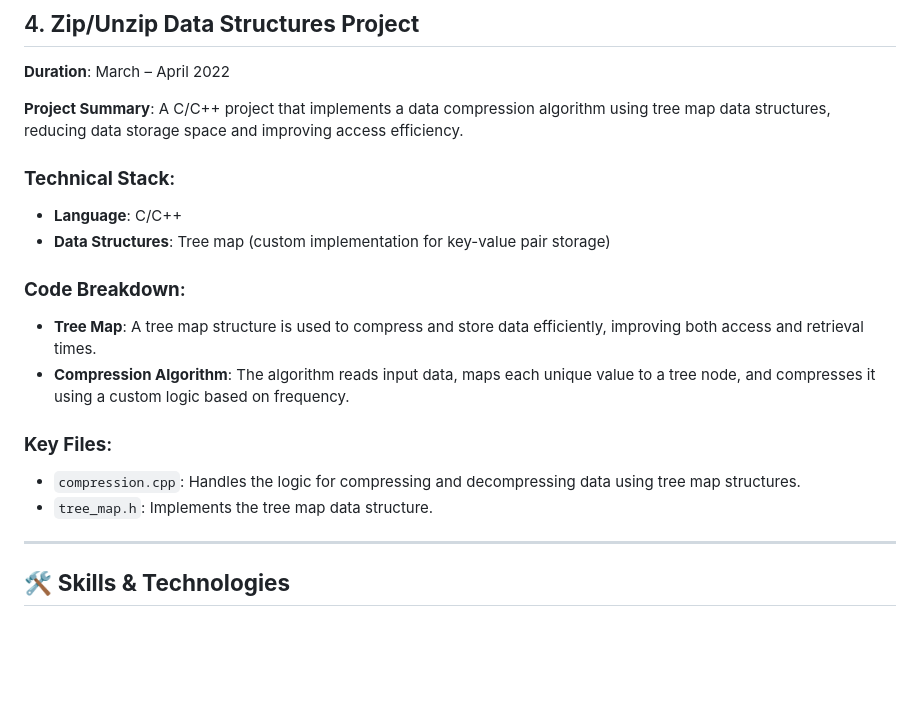
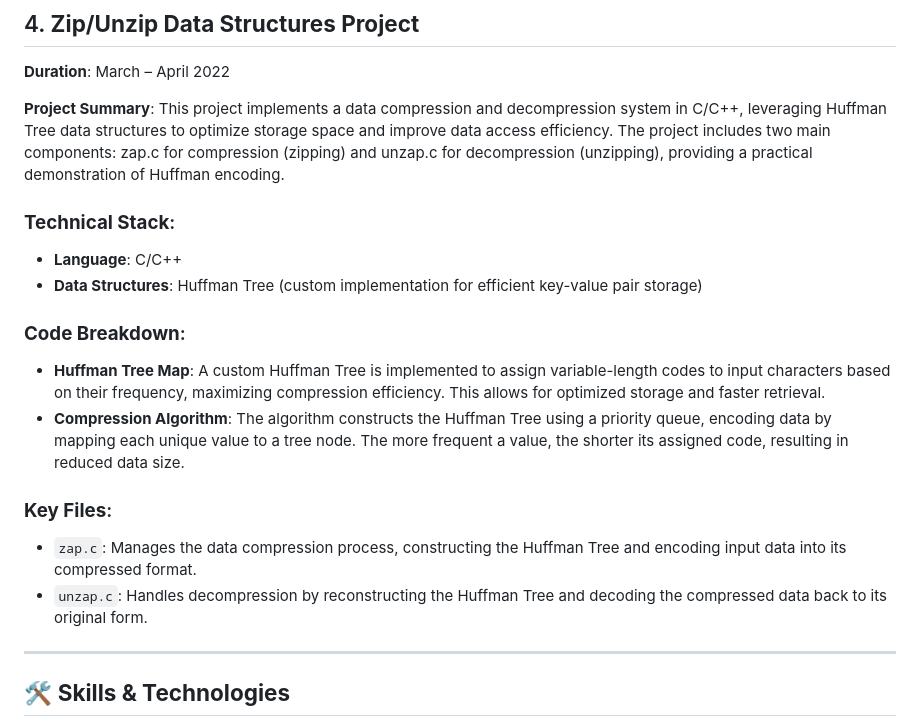
Before and after one commit to AkhSharma06/Akhil-Portfolio, a Markdown page: README.md, the part around the change. Drawn GitHub-style; blank space fills up the shorter version.

```diff
--- a/README.md
+++ b/README.md
@@ -70,19 +70,19 @@ This repository showcases my personal projects, where I applied my skills in var
 ## 4. **Zip/Unzip Data Structures Project**
 **Duration**: March – April 2022
 
-**Project Summary**: A C/C++ project that implements a data compression algorithm using tree map data structures, reducing data storage space and improving access efficiency.
+**Project Summary**: This project implements a data compression and decompression system in C/C++, leveraging Huffman Tree data structures to optimize storage space and improve data access efficiency. The project includes two main components: zap.c for compression (zipping) and unzap.c for decompression (unzipping), providing a practical demonstration of Huffman encoding.
 
 ### **Technical Stack**:
 - **Language**: C/C++
-- **Data Structures**: Tree map (custom implementation for key-value pair storage)
+- **Data Structures**: Huffman Tree (custom implementation for efficient key-value pair storage)
 
 ### **Code Breakdown**:
-- **Tree Map**: A tree map structure is used to compress and store data efficiently, improving both access and retrieval times.
-- **Compression Algorithm**: The algorithm reads input data, maps each unique value to a tree node, and compresses it using a custom logic based on frequency.
+- **Huffman Tree Map**: A custom Huffman Tree is implemented to assign variable-length codes to input characters based on their frequency, maximizing compression efficiency. This allows for optimized storage and faster retrieval.
+- **Compression Algorithm**: The algorithm constructs the Huffman Tree using a priority queue, encoding data by mapping each unique value to a tree node. The more frequent a value, the shorter its assigned code, resulting in reduced data size.
 
 ### **Key Files**:
-- `compression.cpp`: Handles the logic for compressing and decompressing data using tree map structures.
-- `tree_map.h`: Implements the tree map data structure.
+- `zap.c`: Manages the data compression process, constructing the Huffman Tree and encoding input data into its compressed format.
+- `unzap.c`: Handles decompression by reconstructing the Huffman Tree and decoding the compressed data back to its original form.
 
 ---
 
```
